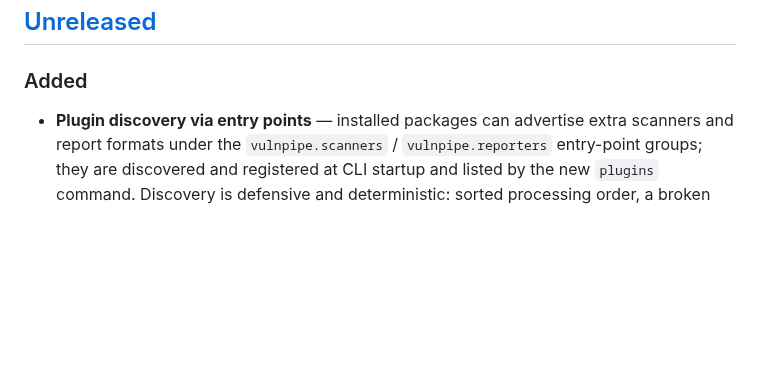
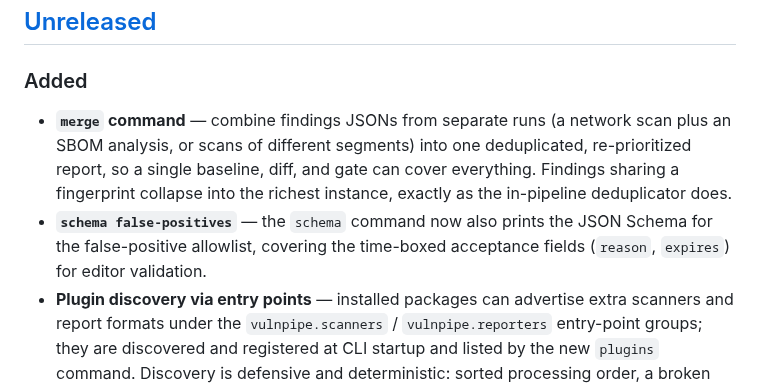
Before and after one commit to connor-p-mccune/vulnpipe, a Markdown page: CHANGELOG.md, the part around the change. Drawn GitHub-style; blank space fills up the shorter version.

```diff
--- a/CHANGELOG.md
+++ b/CHANGELOG.md
@@ -8,6 +8,14 @@ and this project adheres to [Semantic Versioning](https://semver.org/spec/v2.0.0
 ## [Unreleased]
 
 ### Added
+- **`merge` command** — combine findings JSONs from separate runs (a network
+  scan plus an SBOM analysis, or scans of different segments) into one
+  deduplicated, re-prioritized report, so a single baseline, diff, and gate can
+  cover everything. Findings sharing a fingerprint collapse into the richest
+  instance, exactly as the in-pipeline deduplicator does.
+- **`schema false-positives`** — the `schema` command now also prints the JSON
+  Schema for the false-positive allowlist, covering the time-boxed acceptance
+  fields (`reason`, `expires`) for editor validation.
 - **Plugin discovery via entry points** — installed packages can advertise extra
   scanners and report formats under the `vulnpipe.scanners` / `vulnpipe.reporters`
   entry-point groups; they are discovered and registered at CLI startup and listed
```
Also changed, not shown: README.md (+2 -1 lines), docs/ARCHITECTURE.md (+4 -1 lines).
